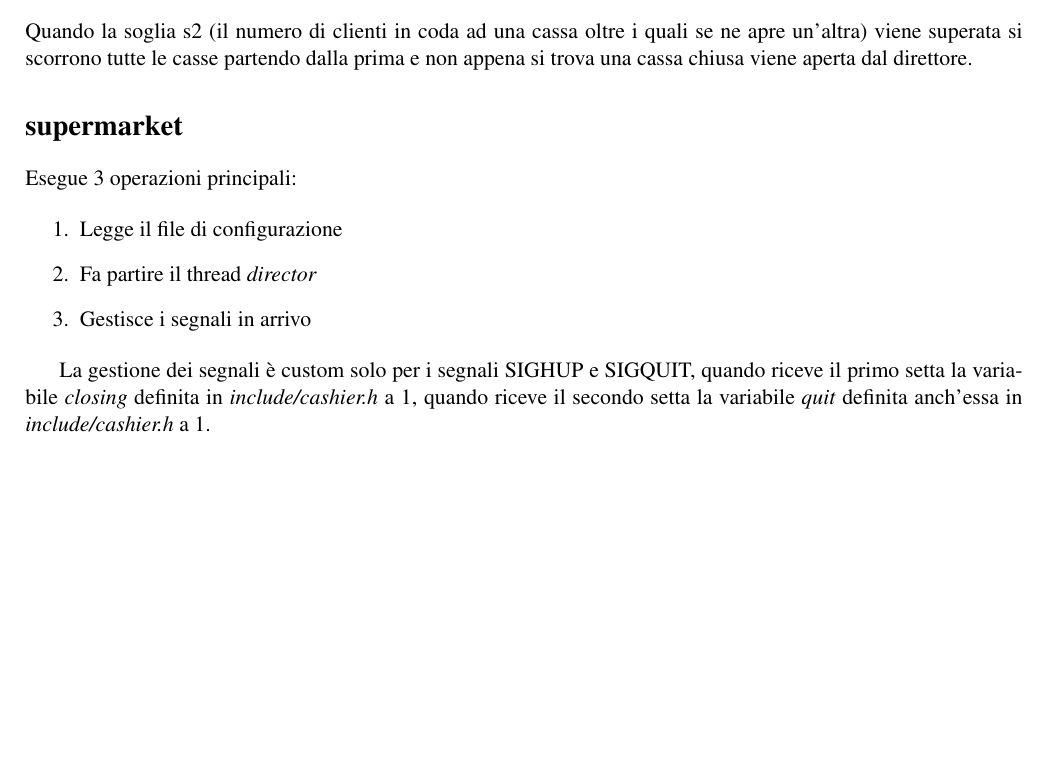
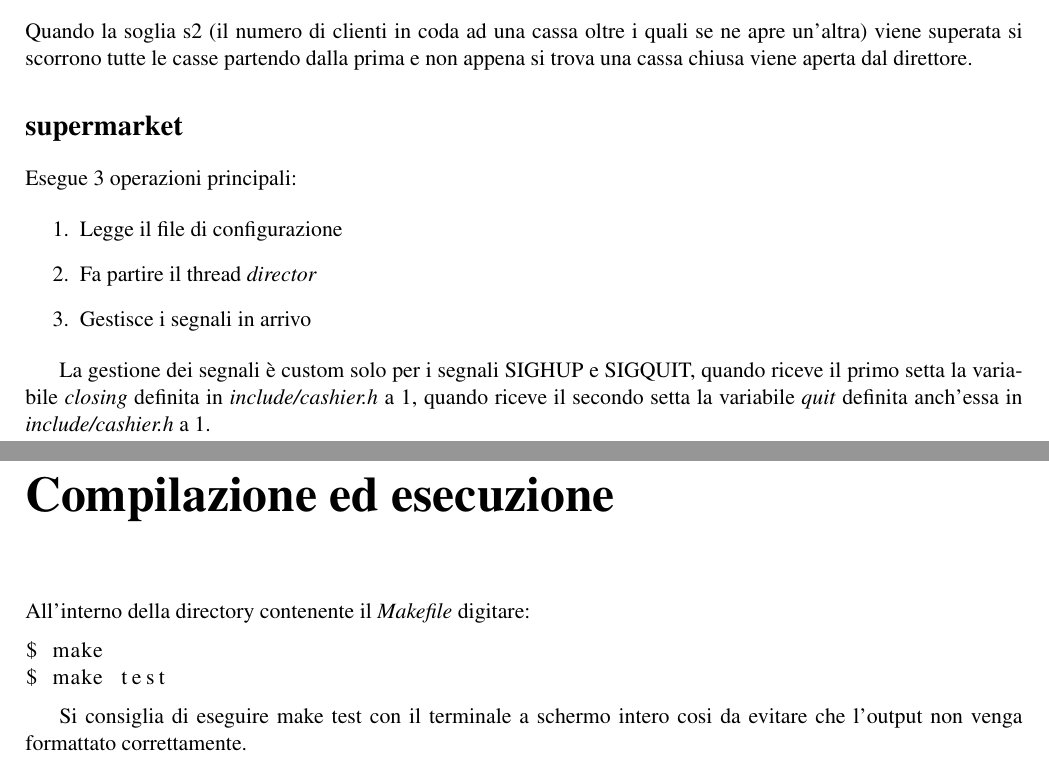
Before and after one commit to MrRadix/sol_project, a LaTeX document (doc/report.tex): part of page 5 of 5 before the commit and two parts of pages 5 and 6 of 6 after it, the two joined at a grey line, cut so that both start at the same text, the shorter picture padded with empty space. Compiled offline with pdfLaTeX.

Commit message:
added compilazione e esecuzione chapter

```diff
--- a/doc/report.tex
+++ b/doc/report.tex
@@ -171,6 +171,15 @@
 
 	La gestione dei segnali è custom solo per i segnali SIGHUP e SIGQUIT, quando riceve il primo setta la variabile \textit{closing} definita in \textit{include/cashier.h} a 1, quando riceve il secondo setta la variabile \textit{quit} definita anch'essa in \textit{include/cashier.h} a 1.
 
+	\chapter*{Compilazione ed esecuzione}
+	All'interno della directory contenente il \textit{Makefile} digitare:
+\begin{lstlisting}
+$ make
+$ make test
+\end{lstlisting}
+
+	Si consiglia di eseguire make test con il terminale a schermo intero cosi da evitare che l'output non venga formattato correttamente.
+
 
 
 \end{document}
```
Also changed, not shown: doc/report.pdf, doc/report.tex (2 more changed lines).
